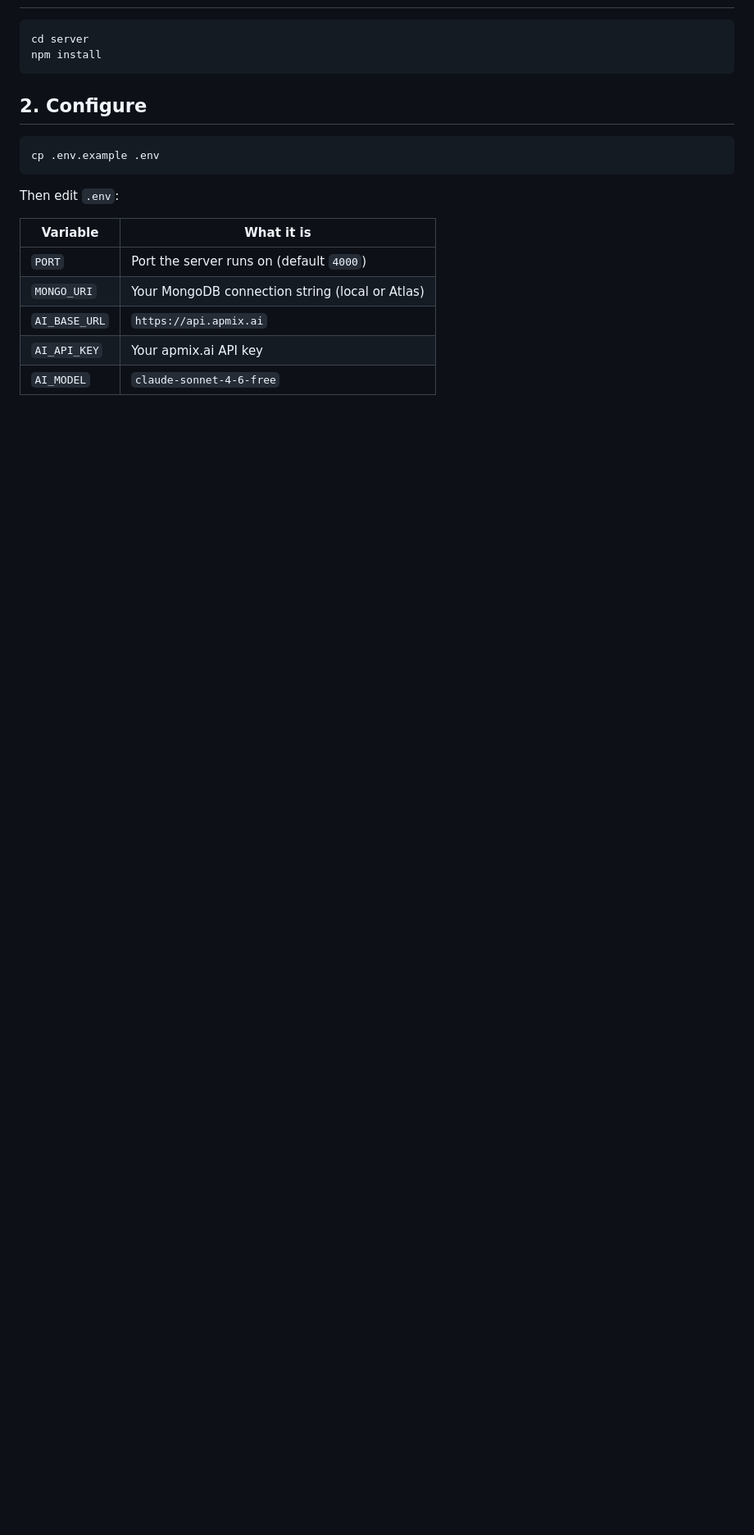
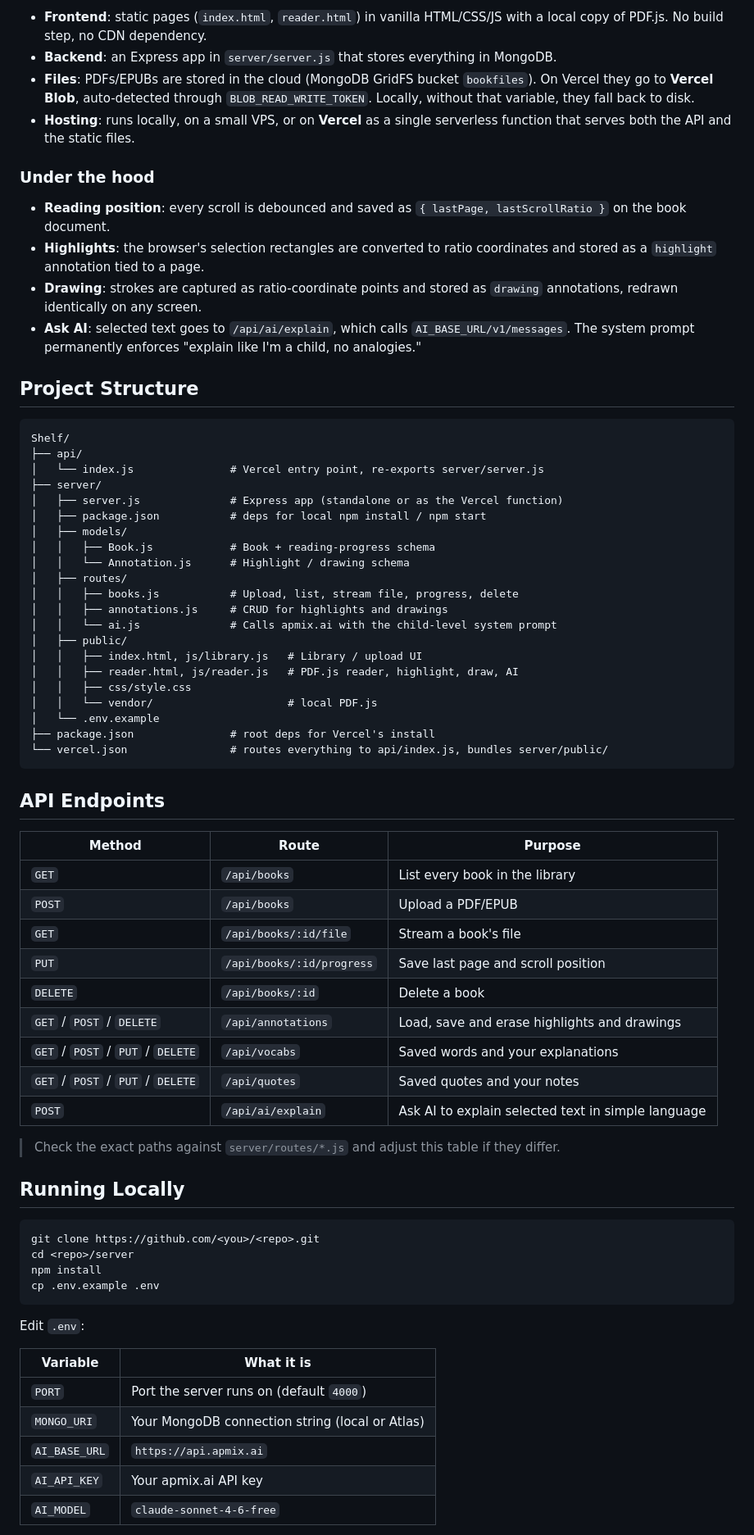
Before and after one commit to BaraaMohamed2311/book-reader, a Markdown page: README.md, the part around one of its changes. Shown at 82% size. GitHub-like rendering; blank space fills up the shorter version.

````diff
--- a/README.md
+++ b/README.md
@@ -11,16 +66,67 @@ in very simple, non-analogy language, using the apmix.ai Anthropic-compatible AP
+- **Frontend**: static pages (`index.html`, `reader.html`) in vanilla HTML/CSS/JS with a local copy of PDF.js. No build step, no CDN dependency.
+- **Backend**: an Express app in `server/server.js` that stores everything in MongoDB.
+- **Files**: PDFs/EPUBs are stored in the cloud (MongoDB GridFS bucket `bookfiles`). On Vercel they go to **Vercel Blob**, auto-detected through `BLOB_READ_WRITE_TOKEN`. Locally, without that variable, they fall back to disk.
+- **Hosting**: runs locally, on a small VPS, or on **Vercel** as a single serverless function that serves both the API and the static files.
+
+### Under the hood
+
+- **Reading position**: every scroll is debounced and saved as `{ lastPage, lastScrollRatio }` on the book document.
+- **Highlights**: the browser's selection rectangles are converted to ratio coordinates and stored as a `highlight` annotation tied to a page.
+- **Drawing**: strokes are captured as ratio-coordinate points and stored as `drawing` annotations, redrawn identically on any screen.
+- **Ask AI**: selected text goes to `/api/ai/explain`, which calls `AI_BASE_URL/v1/messages`. The system prompt permanently enforces "explain like I'm a child, no analogies."
+
+## Project Structure
+
+```
+Shelf/
+├── api/
+│   └── index.js               # Vercel entry point, re-exports server/server.js
+├── server/
+│   ├── server.js              # Express app (standalone or as the Vercel function)
+│   ├── package.json           # deps for local npm install / npm start
+│   ├── models/
+│   │   ├── Book.js            # Book + reading-progress schema
+│   │   └── Annotation.js      # Highlight / drawing schema
+│   ├── routes/
+│   │   ├── books.js           # Upload, list, stream file, progress, delete
+│   │   ├── annotations.js     # CRUD for highlights and drawings
+│   │   └── ai.js              # Calls apmix.ai with the child-level system prompt
+│   ├── public/
+│   │   ├── index.html, js/library.js   # Library / upload UI
+│   │   ├── reader.html, js/reader.js   # PDF.js reader, highlight, draw, AI
+│   │   ├── css/style.css
+│   │   └── vendor/                     # local PDF.js
+│   └── .env.example
+├── package.json               # root deps for Vercel's install
+└── vercel.json                # routes everything to api/index.js, bundles server/public/
+```
+
+## API Endpoints
+
+| Method | Route | Purpose |
+|---|---|---|
+| `GET` | `/api/books` | List every book in the library |
+| `POST` | `/api/books` | Upload a PDF/EPUB |
+| `GET` | `/api/books/:id/file` | Stream a book's file |
+| `PUT` | `/api/books/:id/progress` | Save last page and scroll position |
+| `DELETE` | `/api/books/:id` | Delete a book |
+| `GET` / `POST` / `DELETE` | `/api/annotations` | Load, save and erase highlights and drawings |
+| `GET` / `POST` / `PUT` / `DELETE` | `/api/vocabs` | Saved words and your explanations |
+| `GET` / `POST` / `PUT` / `DELETE` | `/api/quotes` | Saved quotes and your notes |
+| `POST` | `/api/ai/explain` | Ask AI to explain selected text in simple language |
+
+> Check the exact paths against `server/routes/*.js` and adjust this table if they differ.
+
+## Running Locally
 
 ```bash
-cd server
+git clone https://github.com/<you>/<repo>.git
+cd <repo>/server
 npm install
-```
-
-## 2. Configure
-
-```bash
 cp .env.example .env
 ```
 
-Then edit `.env`:
+Edit `.env`:
 
 | Variable | What it is |
 |---|---|
````
Also changed, not shown: other parts of README.md (+83 -134 lines).
